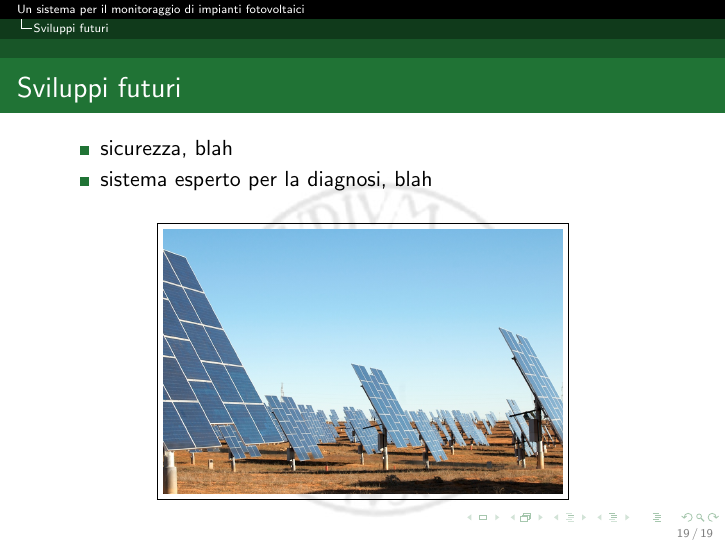
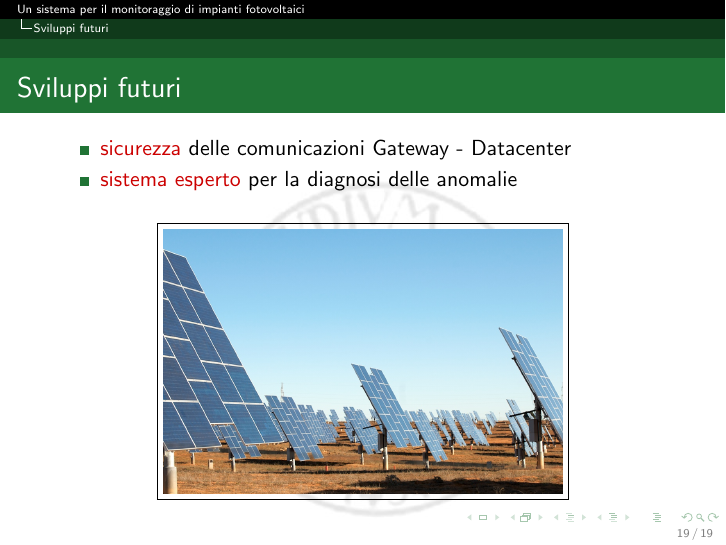
Before and after one commit to kid-a/Tesi, LaTeX slides (slides/slides.tex): page 19 of 19. The pictures show the PDF file slides/slides.pdf that the author committed with the source.

Commit message:
more on slides

```diff
--- a/slides/slides.tex
+++ b/slides/slides.tex
@@ -489,8 +489,8 @@ out(A) ->
 %
 \begin{frame}{Sviluppi futuri}
   \begin{itemize}
-    \item sicurezza, blah
-    \item sistema esperto per la diagnosi, blah
+    \item \red{sicurezza} delle comunicazioni Gateway - Datacenter
+    \item \red{sistema esperto} per la diagnosi delle anomalie
   \end{itemize}
    \begin{figure}[!h]
       \begin{center}
```
Also changed, not shown: slides/slides.pdf.
